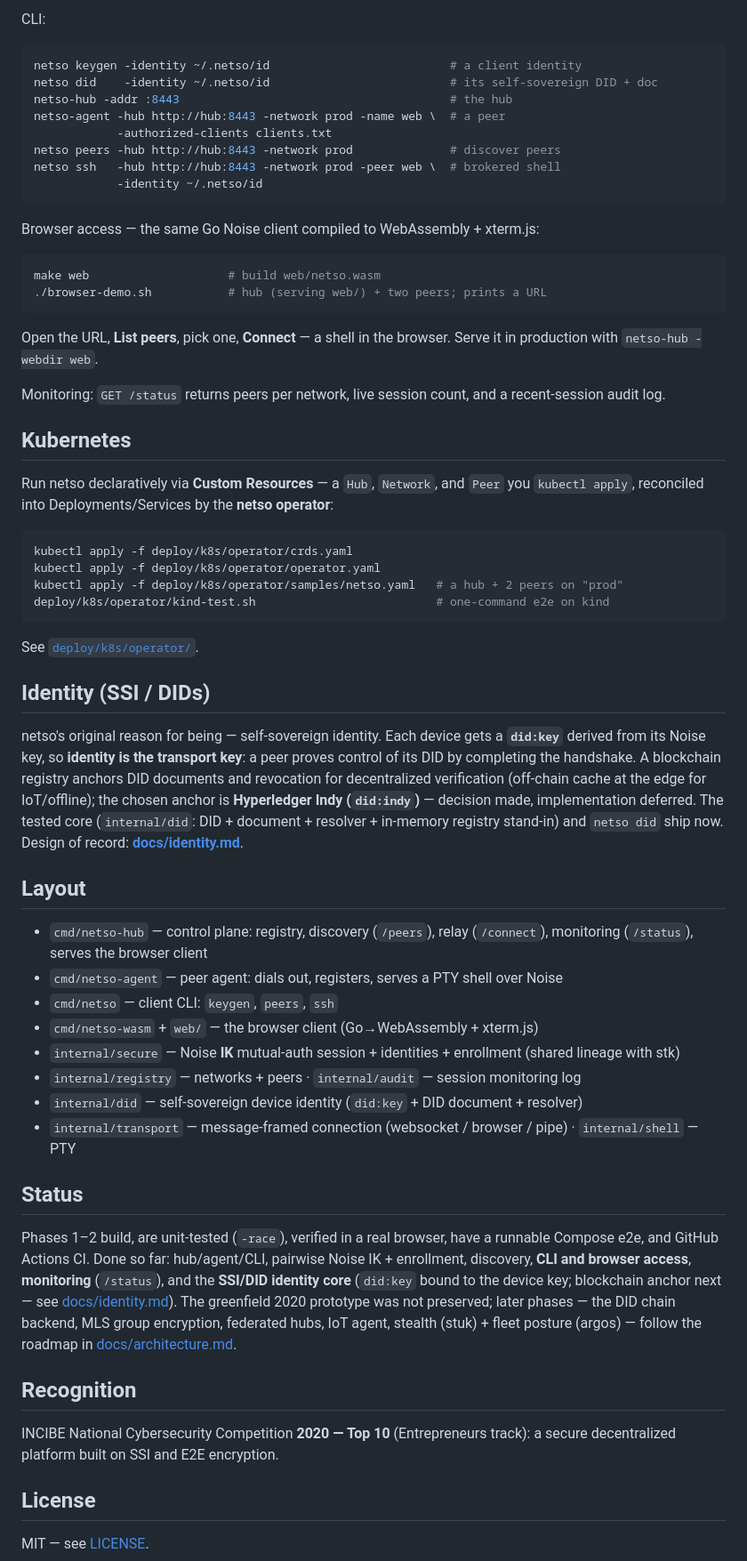
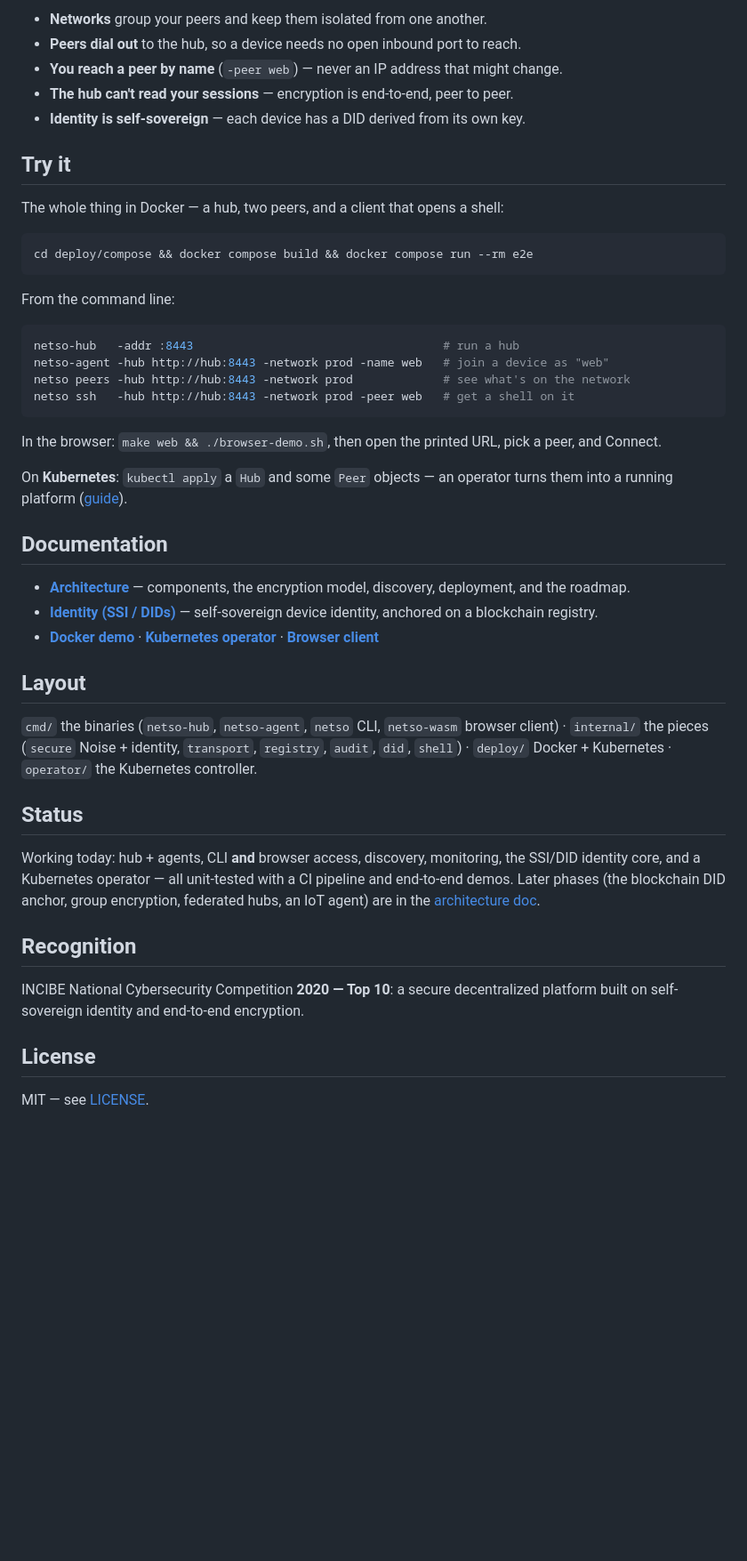
Before and after one commit to trustsentinel/netso, a Markdown page: README.md, the part around one of its changes. Shown at 89% size. Rendered like a GitHub page; blank space fills up the shorter version.

````diff
--- a/README.md
+++ b/README.md
@@ -58,72 +25,53 @@ cd deploy/compose && docker compose build && docker compose run --rm e2e && dock
 ```
 
-CLI:
+- **Networks** group your peers and keep them isolated from one another.
+- **Peers dial out** to the hub, so a device needs no open inbound port to reach.
+- **You reach a peer by name** (`-peer web`) — never an IP address that might change.
+- **The hub can't read your sessions** — encryption is end-to-end, peer to peer.
+- **Identity is self-sovereign** — each device has a DID derived from its own key.
+
+## Try it
+
+The whole thing in Docker — a hub, two peers, and a client that opens a shell:
 ```bash
-netso keygen -identity ~/.netso/id                          # a client identity
-netso did    -identity ~/.netso/id                          # its self-sovereign DID + doc
-netso-hub -addr :8443                                       # the hub
-netso-agent -hub http://hub:8443 -network prod -name web \  # a peer
-            -authorized-clients clients.txt
-netso peers -hub http://hub:8443 -network prod              # discover peers
-netso ssh   -hub http://hub:8443 -network prod -peer web \  # brokered shell
-            -identity ~/.netso/id
+cd deploy/compose && docker compose build && docker compose run --rm e2e
 ```
 
-Browser access — the same Go Noise client compiled to WebAssembly + xterm.js:
+From the command line:
 ```bash
-make web                    # build web/netso.wasm
-./browser-demo.sh           # hub (serving web/) + two peers; prints a URL
+netso-hub   -addr :8443                                    # run a hub
+netso-agent -hub http://hub:8443 -network prod -name web   # join a device as "web"
+netso peers -hub http://hub:8443 -network prod             # see what's on the network
+netso ssh   -hub http://hub:8443 -network prod -peer web   # get a shell on it
 ```
-Open the URL, **List peers**, pick one, **Connect** — a shell in the browser. Serve
-it in production with `netso-hub -webdir web`.
 
-Monitoring: `GET /status` returns peers per network, live session count, and a
-recent-session audit log.
+In the browser: `make web && ./browser-demo.sh`, then open the printed URL, pick a
+peer, and Connect.
 
-## Kubernetes
-Run netso declaratively via **Custom Resources** — a `Hub`, `Network`, and `Peer`
-you `kubectl apply`, reconciled into Deployments/Services by the **netso operator**:
-```bash
-kubectl apply -f deploy/k8s/operator/crds.yaml
-kubectl apply -f deploy/k8s/operator/operator.yaml
-kubectl apply -f deploy/k8s/operator/samples/netso.yaml   # a hub + 2 peers on "prod"
-deploy/k8s/operator/kind-test.sh                          # one-command e2e on kind
-```
-See [`deploy/k8s/operator/`](deploy/k8s/operator/).
+On **Kubernetes**: `kubectl apply` a `Hub` and some `Peer` objects — an operator
+turns them into a running platform ([guide](deploy/k8s/operator/)).
 
-## Identity (SSI / DIDs)
-netso's original reason for being — self-sovereign identity. Each device gets a
-**`did:key`** derived from its Noise key, so **identity is the transport key**: a
-peer proves control of its DID by completing the handshake. A blockchain registry
-anchors DID documents and revocation for decentralized verification (off-chain
-cache at the edge for IoT/offline); the chosen anchor is **Hyperledger Indy
-(`did:indy`)** — decision made, implementation deferred. The tested core
-(`internal/did`: DID + document + resolver + in-memory registry stand-in) and
-`netso did` ship now. Design of record: **[docs/identity.md](docs/identity.md)**.
+## Documentation
+- **[Architecture](docs/architecture.md)** — components, the encryption model, discovery, deployment, and the roadmap.
+- **[Identity (SSI / DIDs)](docs/identity.md)** — self-sovereign device identity, anchored on a blockchain registry.
+- **[Docker demo](deploy/compose/)** · **[Kubernetes operator](deploy/k8s/operator/)** · **[Browser client](web/)**
 
 ## Layout
-- `cmd/netso-hub` — control plane: registry, discovery (`/peers`), relay (`/connect`), monitoring (`/status`), serves the browser client
-- `cmd/netso-agent` — peer agent: dials out, registers, serves a PTY shell over Noise
-- `cmd/netso` — client CLI: `keygen`, `peers`, `ssh`
-- `cmd/netso-wasm` + `web/` — the browser client (Go→WebAssembly + xterm.js)
-- `internal/secure` — Noise **IK** mutual-auth session + identities + enrollment (shared lineage with stk)
-- `internal/registry` — networks + peers · `internal/audit` — session monitoring log
-- `internal/did` — self-sovereign device identity (`did:key` + DID document + resolver)
-- `internal/transport` — message-framed connection (websocket / browser / pipe) · `internal/shell` — PTY
+`cmd/` the binaries (`netso-hub`, `netso-agent`, `netso` CLI, `netso-wasm` browser
+client) · `internal/` the pieces (`secure` Noise + identity, `transport`,
+`registry`, `audit`, `did`, `shell`) · `deploy/` Docker + Kubernetes · `operator/`
+the Kubernetes controller.
 
 ## Status
-Phases 1–2 build, are unit-tested (`-race`), verified in a real browser, have a
-runnable Compose e2e, and GitHub Actions CI. Done so far: hub/agent/CLI, pairwise
-Noise IK + enrollment, discovery, **CLI and browser access**, **monitoring**
-(`/status`), and the **SSI/DID identity core** (`did:key` bound to the device key;
-blockchain anchor next — see [docs/identity.md](docs/identity.md)). The greenfield
-2020 prototype was not preserved; later phases — the DID chain backend, MLS group
-encryption, federated hubs, IoT agent, stealth (stuk) + fleet posture (argos) —
-follow the roadmap in [docs/architecture.md](docs/architecture.md).
+Working today: hub + agents, CLI **and** browser access, discovery, monitoring,
+the SSI/DID identity core, and a Kubernetes operator — all unit-tested with a CI
+pipeline and end-to-end demos. Later phases (the blockchain DID anchor, group
+encryption, federated hubs, an IoT agent) are in the
+[architecture doc](docs/architecture.md).
 
 ## Recognition
-INCIBE National Cybersecurity Competition **2020 — Top 10** (Entrepreneurs track):
-a secure decentralized platform built on SSI and E2E encryption.
+INCIBE National Cybersecurity Competition **2020 — Top 10**: a secure decentralized
+platform built on self-sovereign identity and end-to-end encryption.
 
 ## License
 MIT — see [LICENSE](LICENSE).
````
Also changed, not shown: other parts of README.md (+16 -49 lines).
